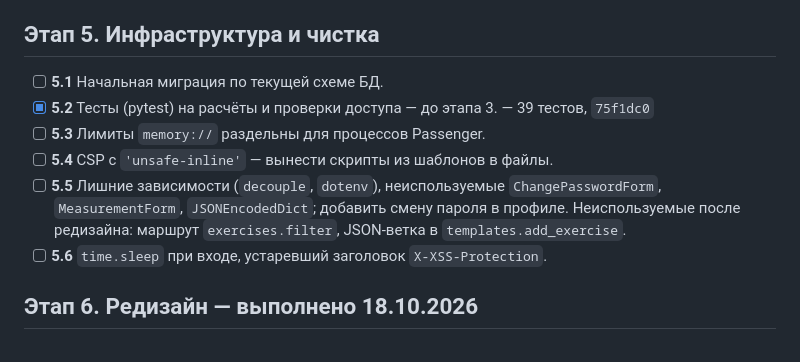
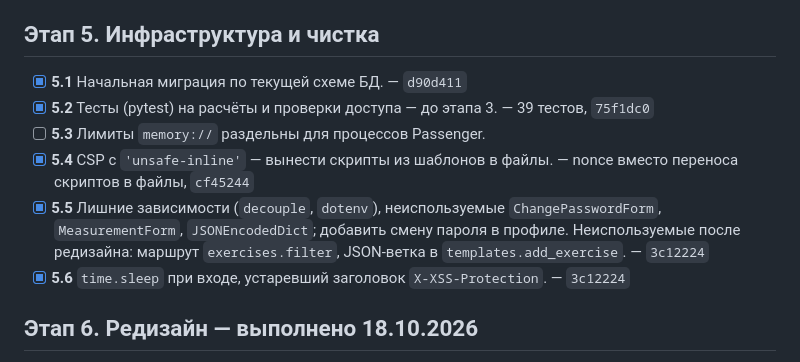
Before and after one commit to Mandeveda/workout_tracker, a Markdown page: PLAN.md, the part around the change. Drawn GitHub-style.

Commit message:
PLAN.md: отмечены пункты 5.1, 5.4, 5.5, 5.6
Co-Authored-By: Claude Opus 5.5 <noreply@anthropic.com>

```diff
--- a/PLAN.md
+++ b/PLAN.md
@@ -57,12 +57,12 @@
 
 ## Этап 5. Инфраструктура и чистка
 
-- [ ] **5.1** Начальная миграция по текущей схеме БД.
+- [x] **5.1** Начальная миграция по текущей схеме БД. — `d90d411`
 - [x] **5.2** Тесты (pytest) на расчёты и проверки доступа — до этапа 3. — 39 тестов, `75f1dc0`
 - [ ] **5.3** Лимиты `memory://` раздельны для процессов Passenger.
-- [ ] **5.4** CSP с `'unsafe-inline'` — вынести скрипты из шаблонов в файлы.
-- [ ] **5.5** Лишние зависимости (`decouple`, `dotenv`), неиспользуемые `ChangePasswordForm`, `MeasurementForm`, `JSONEncodedDict`; добавить смену пароля в профиле. Неиспользуемые после редизайна: маршрут `exercises.filter`, JSON-ветка в `templates.add_exercise`.
-- [ ] **5.6** `time.sleep` при входе, устаревший заголовок `X-XSS-Protection`.
+- [x] **5.4** CSP с `'unsafe-inline'` — вынести скрипты из шаблонов в файлы. — nonce вместо переноса скриптов в файлы, `cf45244`
+- [x] **5.5** Лишние зависимости (`decouple`, `dotenv`), неиспользуемые `ChangePasswordForm`, `MeasurementForm`, `JSONEncodedDict`; добавить смену пароля в профиле. Неиспользуемые после редизайна: маршрут `exercises.filter`, JSON-ветка в `templates.add_exercise`. — `3c12224`
+- [x] **5.6** `time.sleep` при входе, устаревший заголовок `X-XSS-Protection`. — `3c12224`
 
 ## Этап 6. Редизайн — выполнено 18.10.2026
 
```
